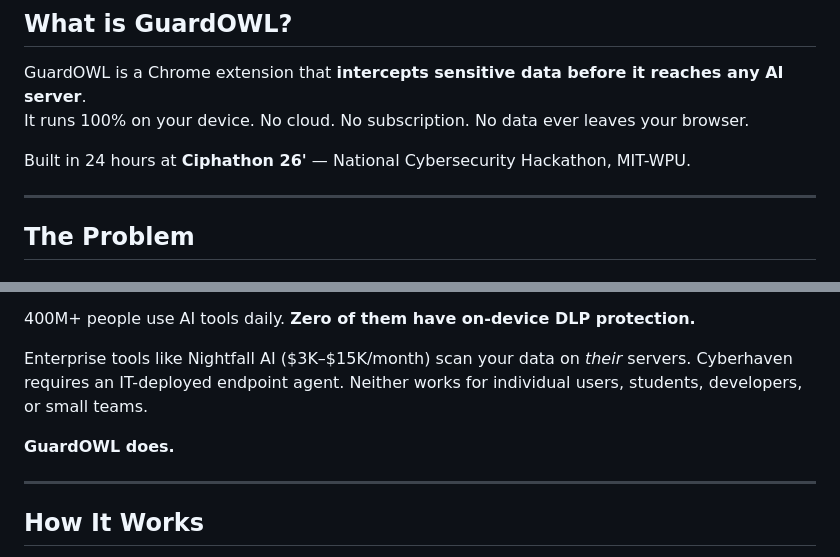
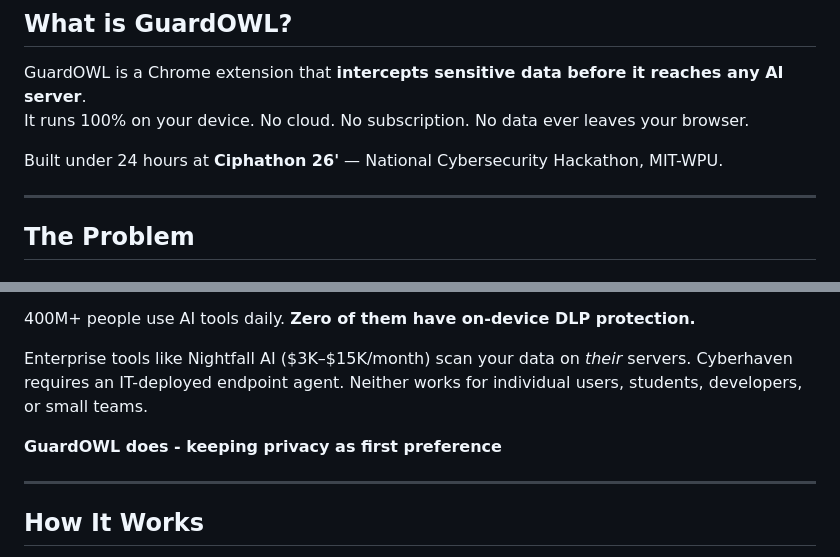
Before and after one commit to Ciphathon/CIPH-HT-008_Dodos, a Markdown page: README.md, 2 parts joined by grey strips. Rendered like a GitHub page.

Commit message:
Updates on privacy

```diff
--- a/README.md
+++ b/README.md
@@ -13,7 +13,7 @@
 GuardOWL is a Chrome extension that **intercepts sensitive data before it reaches any AI server**.
 It runs 100% on your device. No cloud. No subscription. No data ever leaves your browser.
 
-Built in 24 hours at **Ciphathon 26'** — National Cybersecurity Hackathon, MIT-WPU.
+Built under 24 hours at **Ciphathon 26'** — National Cybersecurity Hackathon, MIT-WPU.
 
 ---
 
@@ -27,7 +27,7 @@ In 2023, Samsung engineers leaked proprietary source code by pasting it into Cha
 
 Enterprise tools like Nightfall AI ($3K–$15K/month) scan your data on *their* servers.  Cyberhaven requires an IT-deployed endpoint agent.  Neither works for individual users, students, developers, or small teams.
 
-**GuardOWL does.**
+**GuardOWL does - keeping privacy as first preference**
 
 ---
 
```
